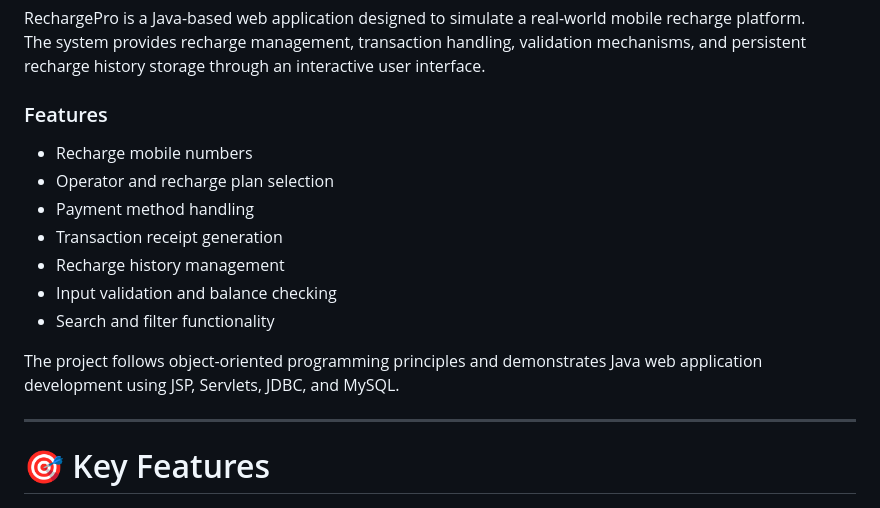
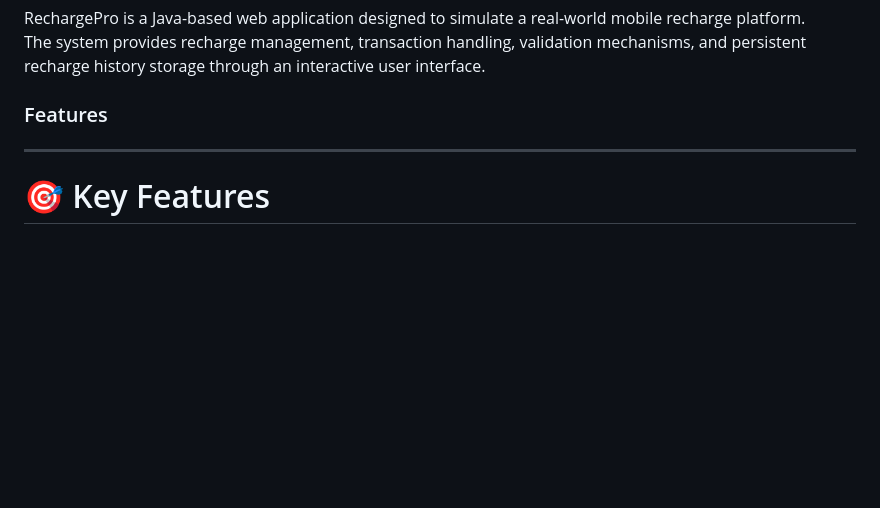
Before and after one commit to Nisha-Naik/Create-mobile-recharge-system, a Markdown page: README.md, the part around the change. Rendered like a GitHub page; blank space fills up the shorter version.

Commit message:
NISHA-NAIK
Removed outdated features section and clarified key features.

```diff
--- a/README.md
+++ b/README.md
@@ -29,15 +29,6 @@ The system provides recharge management, transaction handling, validation mechan
 
 ### Features
 
-- Recharge mobile numbers
-- Operator and recharge plan selection
-- Payment method handling
-- Transaction receipt generation
-- Recharge history management
-- Input validation and balance checking
-- Search and filter functionality
-
-The project follows object-oriented programming principles and demonstrates Java web application development using JSP, Servlets, JDBC, and MySQL.
 
 ---
 
```
